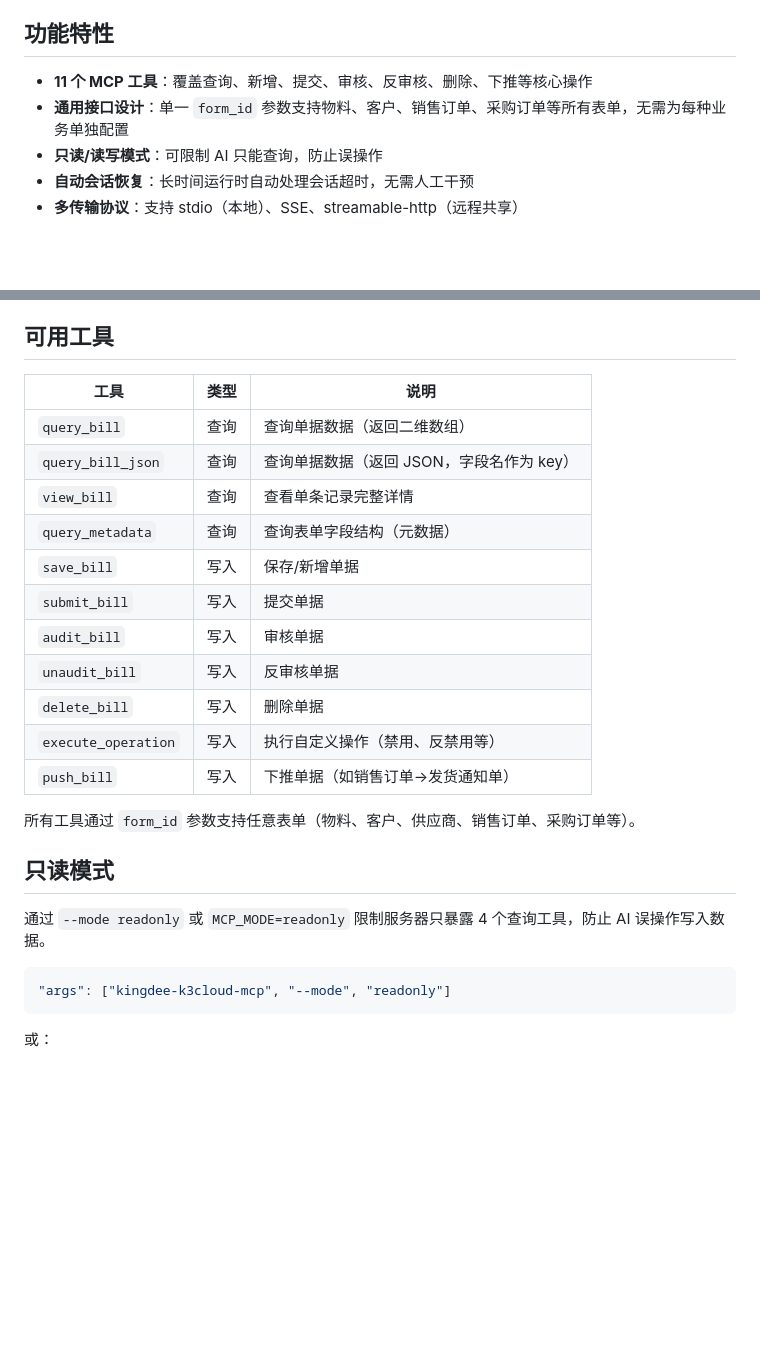
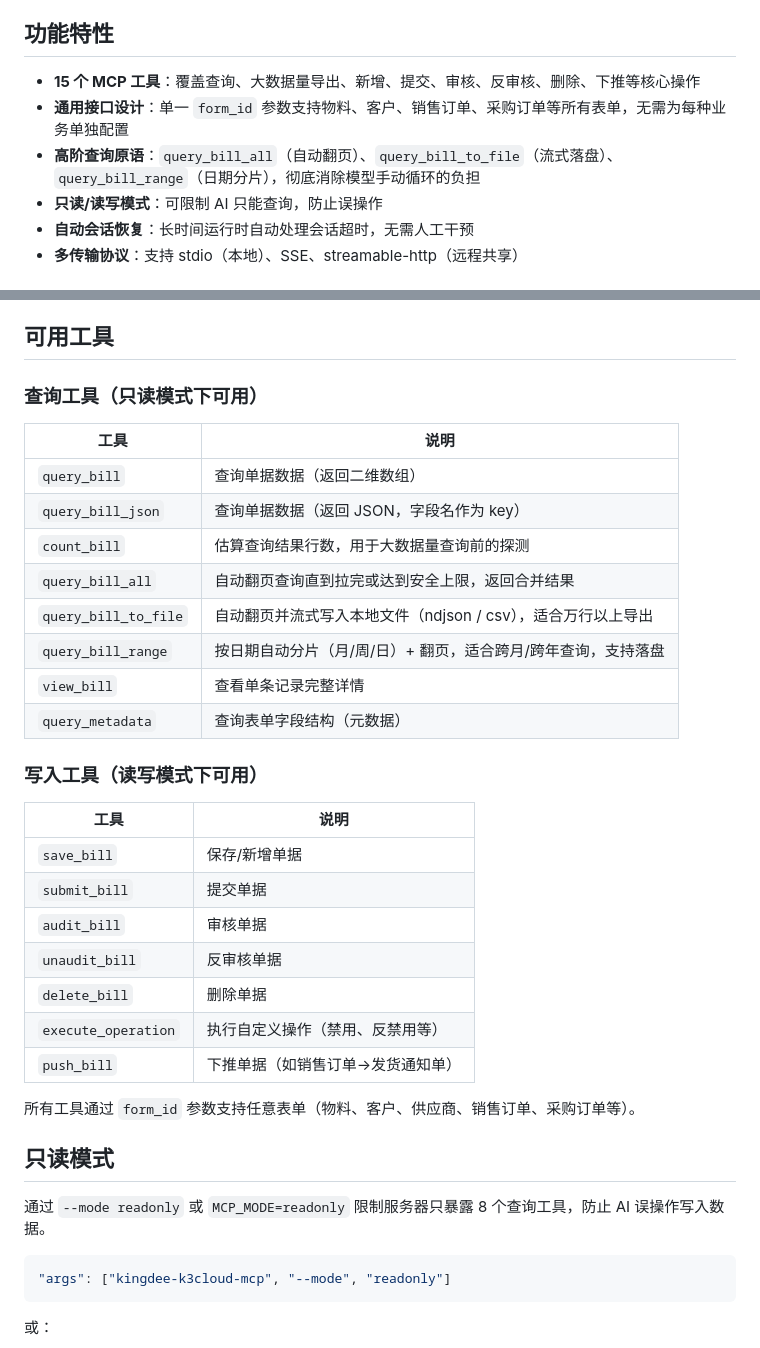
Before and after one commit to adamzhang1987/kingdee-k3cloud-mcp, a Markdown page: README.md, 2 parts joined by grey strips. Rendered like a GitHub page; blank space fills up the shorter version.

Commit message:
docs: update README for v1.3.0 — 15 tools, reorganised tool table
- Tool count 11 → 15 (count_bill + Phase 2 trio)
- Split tool table into query / write sections; add new tools
- Readonly mode note: "4 个" → "8 个"
- Feature bullet: highlight high-level query primitives

Co-Authored-By: Claude Sonnet 4.6 <noreply@anthropic.com>

````diff
--- a/README.md
+++ b/README.md
@@ -13,8 +13,9 @@ MCP Server for Kingdee K3Cloud ERP. Connect AI assistants to your ERP system via
 
 ## 功能特性
 
-- **11 个 MCP 工具**：覆盖查询、新增、提交、审核、反审核、删除、下推等核心操作
+- **15 个 MCP 工具**：覆盖查询、大数据量导出、新增、提交、审核、反审核、删除、下推等核心操作
 - **通用接口设计**：单一 `form_id` 参数支持物料、客户、销售订单、采购订单等所有表单，无需为每种业务单独配置
+- **高阶查询原语**：`query_bill_all`（自动翻页）、`query_bill_to_file`（流式落盘）、`query_bill_range`（日期分片），彻底消除模型手动循环的负担
 - **只读/读写模式**：可限制 AI 只能查询，防止误操作
 - **自动会话恢复**：长时间运行时自动处理会话超时，无需人工干预
 - **多传输协议**：支持 stdio（本地）、SSE、streamable-http（远程共享）
@@ -190,25 +191,36 @@ FASTMCP_HOST=0.0.0.0 FASTMCP_PORT=8080 uvx kingdee-k3cloud-mcp --transport sse
 
 ## 可用工具
 
-| 工具 | 类型 | 说明 |
-|------|------|------|
-| `query_bill` | 查询 | 查询单据数据（返回二维数组） |
-| `query_bill_json` | 查询 | 查询单据数据（返回 JSON，字段名作为 key） |
-| `view_bill` | 查询 | 查看单条记录完整详情 |
-| `query_metadata` | 查询 | 查询表单字段结构（元数据） |
-| `save_bill` | 写入 | 保存/新增单据 |
-| `submit_bill` | 写入 | 提交单据 |
-| `audit_bill` | 写入 | 审核单据 |
-| `unaudit_bill` | 写入 | 反审核单据 |
-| `delete_bill` | 写入 | 删除单据 |
-| `execute_operation` | 写入 | 执行自定义操作（禁用、反禁用等） |
-| `push_bill` | 写入 | 下推单据（如销售订单→发货通知单） |
+### 查询工具（只读模式下可用）
+
+| 工具 | 说明 |
+|------|------|
+| `query_bill` | 查询单据数据（返回二维数组） |
+| `query_bill_json` | 查询单据数据（返回 JSON，字段名作为 key） |
+| `count_bill` | 估算查询结果行数，用于大数据量查询前的探测 |
+| `query_bill_all` | 自动翻页查询直到拉完或达到安全上限，返回合并结果 |
+| `query_bill_to_file` | 自动翻页并流式写入本地文件（ndjson / csv），适合万行以上导出 |
+| `query_bill_range` | 按日期自动分片（月/周/日）+ 翻页，适合跨月/跨年查询，支持落盘 |
+| `view_bill` | 查看单条记录完整详情 |
+| `query_metadata` | 查询表单字段结构（元数据） |
+
+### 写入工具（读写模式下可用）
+
+| 工具 | 说明 |
+|------|------|
+| `save_bill` | 保存/新增单据 |
+| `submit_bill` | 提交单据 |
+| `audit_bill` | 审核单据 |
+| `unaudit_bill` | 反审核单据 |
+| `delete_bill` | 删除单据 |
+| `execute_operation` | 执行自定义操作（禁用、反禁用等） |
+| `push_bill` | 下推单据（如销售订单→发货通知单） |
 
 所有工具通过 `form_id` 参数支持任意表单（物料、客户、供应商、销售订单、采购订单等）。
 
 ## 只读模式
 
-通过 `--mode readonly` 或 `MCP_MODE=readonly` 限制服务器只暴露 4 个查询工具，防止 AI 误操作写入数据。
+通过 `--mode readonly` 或 `MCP_MODE=readonly` 限制服务器只暴露 8 个查询工具，防止 AI 误操作写入数据。
 
 ```json
 "args": ["kingdee-k3cloud-mcp", "--mode", "readonly"]
````
